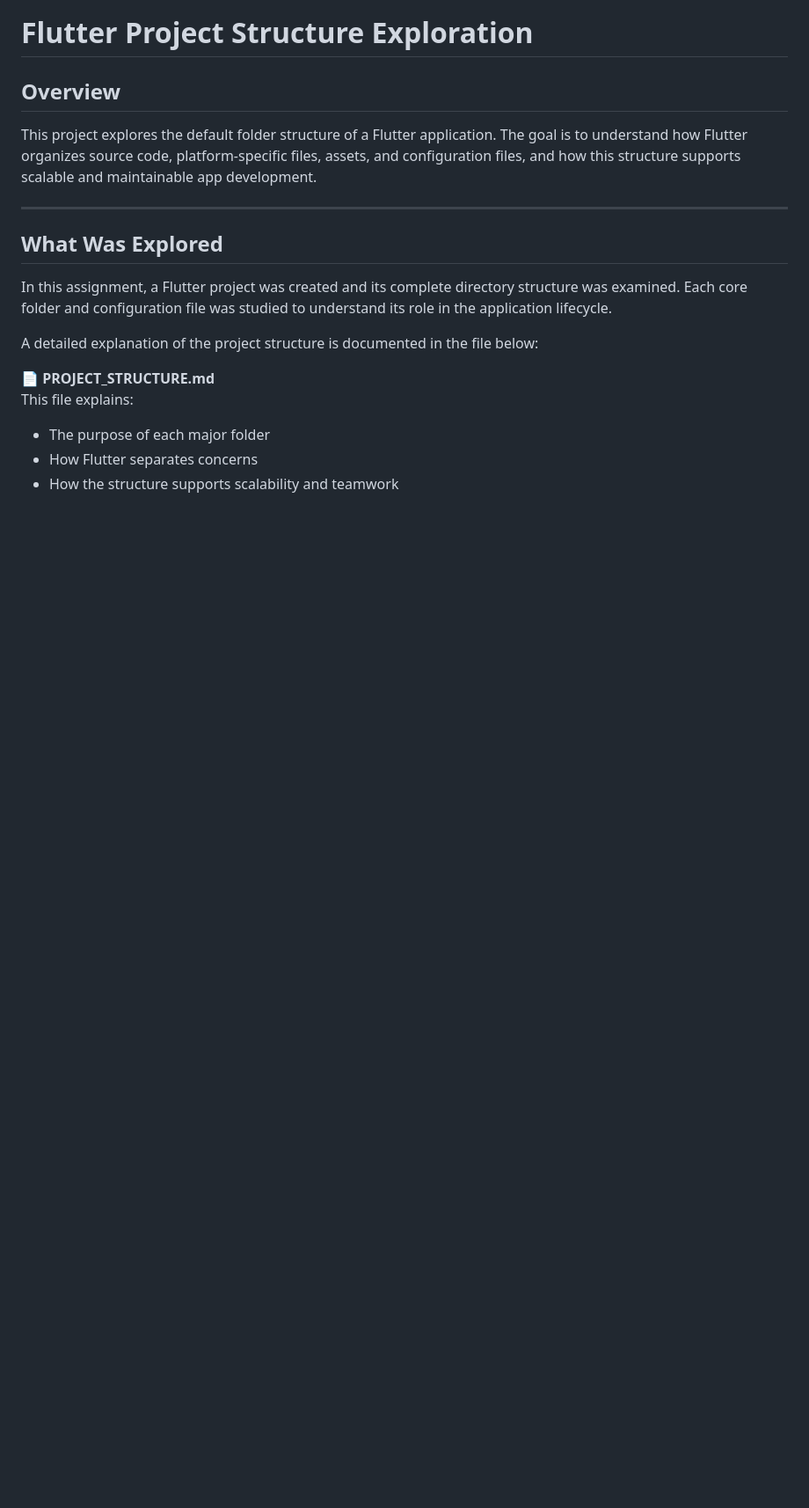
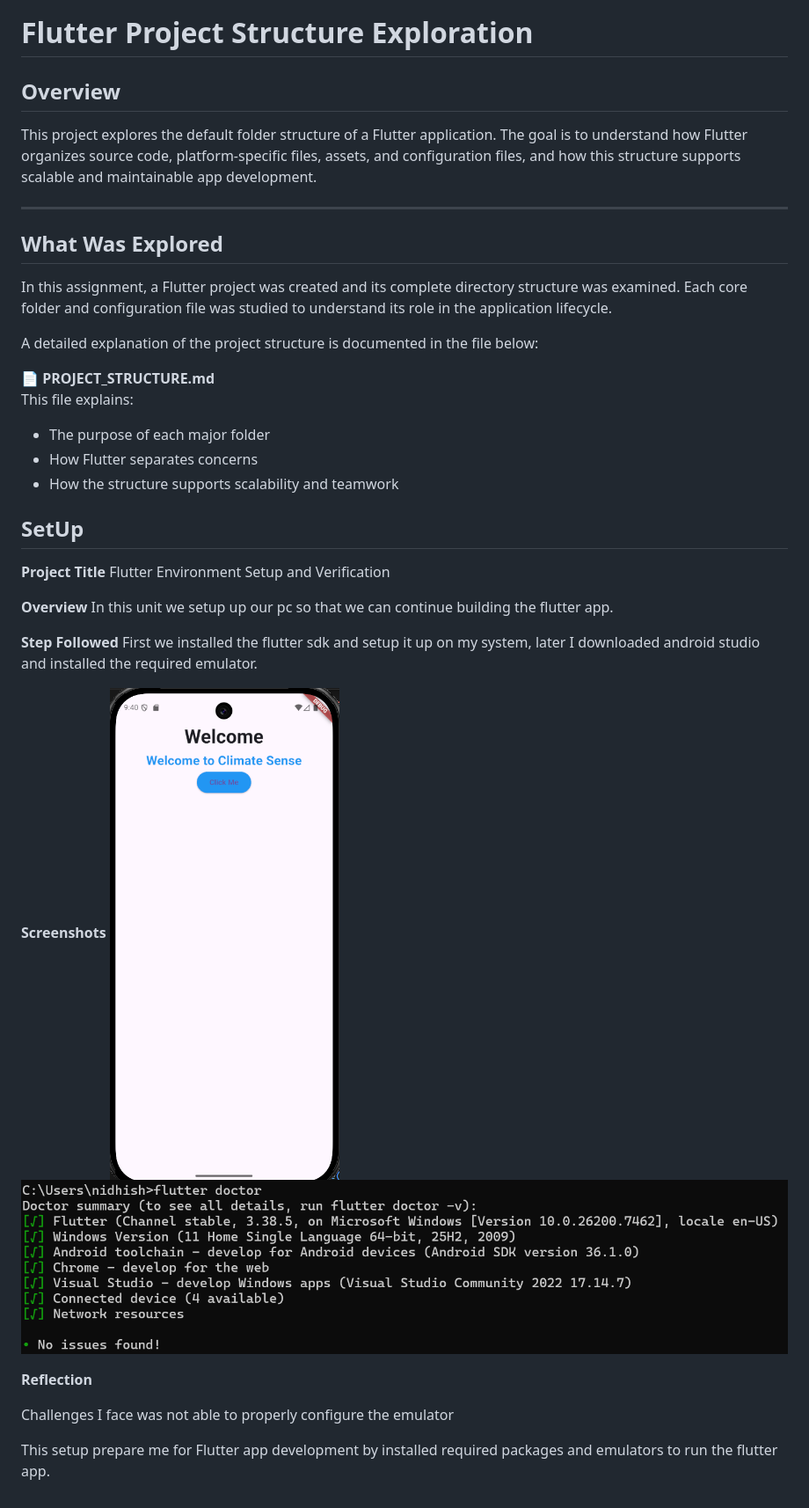
Before and after one commit to kalviumcommunity/S62-0126-PineappleLassi-Full-Stack-with-Flutter-Firebase-googlecloud-ClimateSense, a Markdown page: README.md, the part around the change. Shown at 88% size. Drawn GitHub-style; pictures changed too: image-1.png (added), image-2.png (added); blank space fills up the shorter version.

Commit message:
setup: completed Flutter SDK installation and first emulator run

```diff
--- a/README.md
+++ b/README.md
@@ -123,17 +123,38 @@ This structure will help in building scalable and maintainable Flutter applicati
 # Flutter Project Structure Exploration
 
 ## Overview
+
 This project explores the default folder structure of a Flutter application. The goal is to understand how Flutter organizes source code, platform-specific files, assets, and configuration files, and how this structure supports scalable and maintainable app development.
 
 ---
 
 ## What Was Explored
+
 In this assignment, a Flutter project was created and its complete directory structure was examined. Each core folder and configuration file was studied to understand its role in the application lifecycle.
 
 A detailed explanation of the project structure is documented in the file below:
 
 📄 **PROJECT_STRUCTURE.md**
 This file explains:
+
 - The purpose of each major folder
 - How Flutter separates concerns
 - How the structure supports scalability and teamwork
+
+## SetUp
+
+**Project Title** Flutter Environment Setup and Verification
+
+**Overview** In this unit we setup up our pc so that we can continue building the flutter app.
+
+**Step Followed** First we installed the flutter sdk and setup it up on my system, later I downloaded android studio and installed the required emulator.
+
+**Screenshots**
+![Flutter App running](image-1.png)
+![Flutter doctor](image-2.png)
+
+**Reflection**
+
+Challenges I face was not able to properly configure the emulator
+
+This setup prepare me for Flutter app development by installed required packages and emulators to run the flutter app.
```
